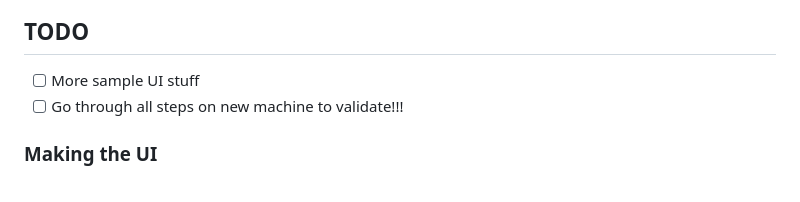
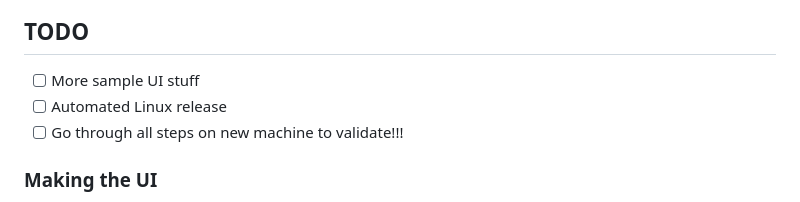
Before and after one commit to bradmartin333/FlutterSystemsTemplate, a Markdown page: README.md, the part around the change. Drawn GitHub-style.

```diff
--- a/README.md
+++ b/README.md
@@ -15,6 +15,7 @@
 ## TODO
 
 - [ ] More sample UI stuff
+- [ ] Automated Linux release
 - [ ] Go through all steps on new machine to validate!!!
 
 ### Making the UI
```
